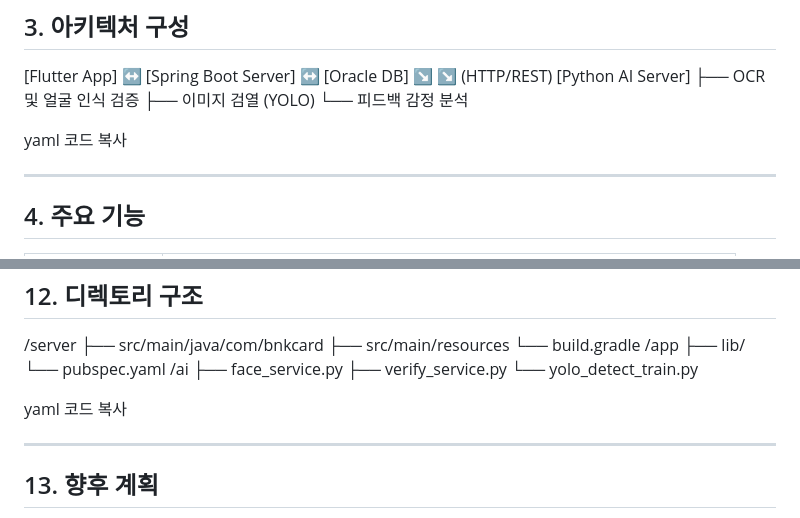
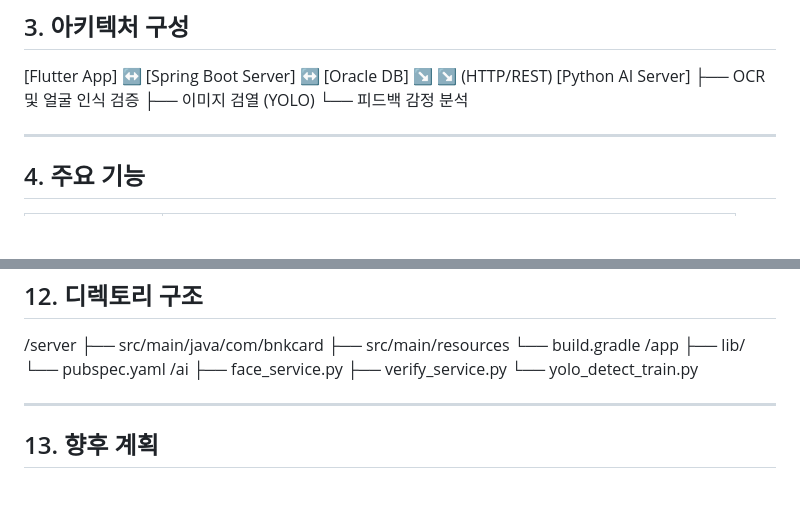
Before and after one commit to SinSuwol/bnkcard, a Markdown page: README.md, 2 parts joined by grey strips. Drawn GitHub-style; blank space fills up the shorter version.

```diff
--- a/README.md
+++ b/README.md
@@ -49,9 +49,6 @@ AI 기술을 활용해 신분증 인증, 이미지 검열, 피드백 감정 분
 ├── OCR 및 얼굴 인식 검증
 ├── 이미지 검열 (YOLO)
 └── 피드백 감정 분석
-
-yaml
-코드 복사
 
 ---
 
@@ -165,8 +162,6 @@ yaml
 ├── verify_service.py
 └── yolo_detect_train.py
 
-yaml
-코드 복사
 
 ---
 
```
